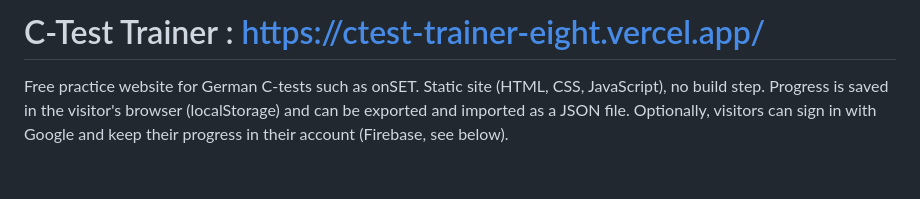
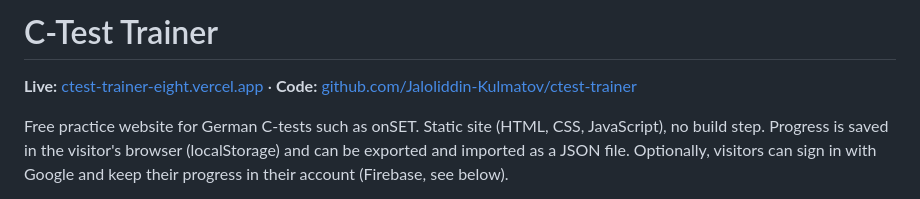
Before and after one commit to Jaloliddin-Kulmatov/ctest-trainer, a Markdown page: README.md, the part around the change. Drawn GitHub-style; blank space fills up the shorter version.

Commit message:
README: add live site and code links
Co-Authored-By: Claude Opus 5.5 <noreply@anthropic.com>

```diff
--- a/README.md
+++ b/README.md
@@ -1,4 +1,6 @@
-# C-Test Trainer : https://ctest-trainer-eight.vercel.app/
+# C-Test Trainer
+
+**Live:** [ctest-trainer-eight.vercel.app](https://ctest-trainer-eight.vercel.app) · **Code:** [github.com/Jaloliddin-Kulmatov/ctest-trainer](https://github.com/Jaloliddin-Kulmatov/ctest-trainer)
 
 Free practice website for German C-tests such as onSET. Static site (HTML, CSS, JavaScript), no build step. Progress is saved in the visitor's browser (localStorage) and can be exported and imported as a JSON file. Optionally, visitors can sign in with Google and keep their progress in their account (Firebase, see below).
 
```
